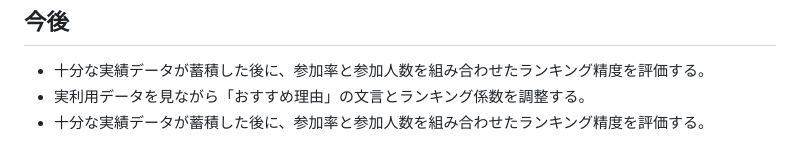
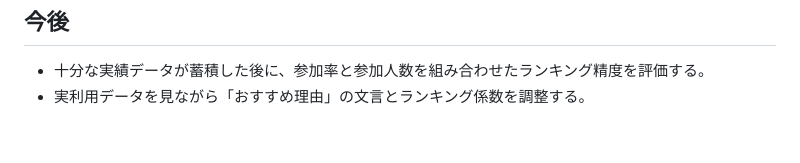
Before and after one commit to rainbowwing0603-blip/seichi_quest, a Markdown page: docs/specification/22_demographic_event_recommendations.md, the part around the change. Drawn GitHub-style.

Commit message:
Clean up recommendation specification

```diff
--- a/docs/specification/22_demographic_event_recommendations.md
+++ b/docs/specification/22_demographic_event_recommendations.md
@@ -55,4 +55,3 @@
 
 - 十分な実績データが蓄積した後に、参加率と参加人数を組み合わせたランキング精度を評価する。
 - 実利用データを見ながら「おすすめ理由」の文言とランキング係数を調整する。
-- 十分な実績データが蓄積した後に、参加率と参加人数を組み合わせたランキング精度を評価する。
```
